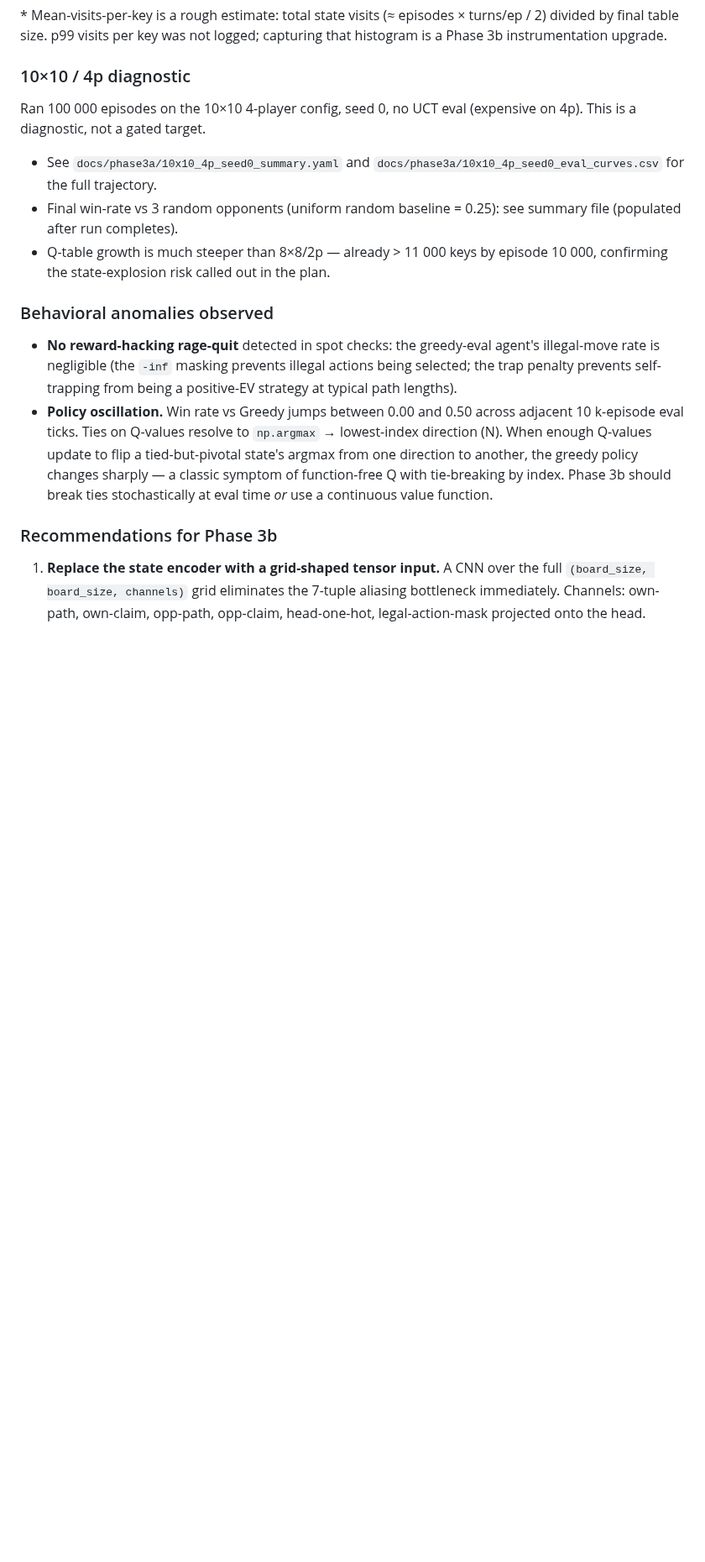
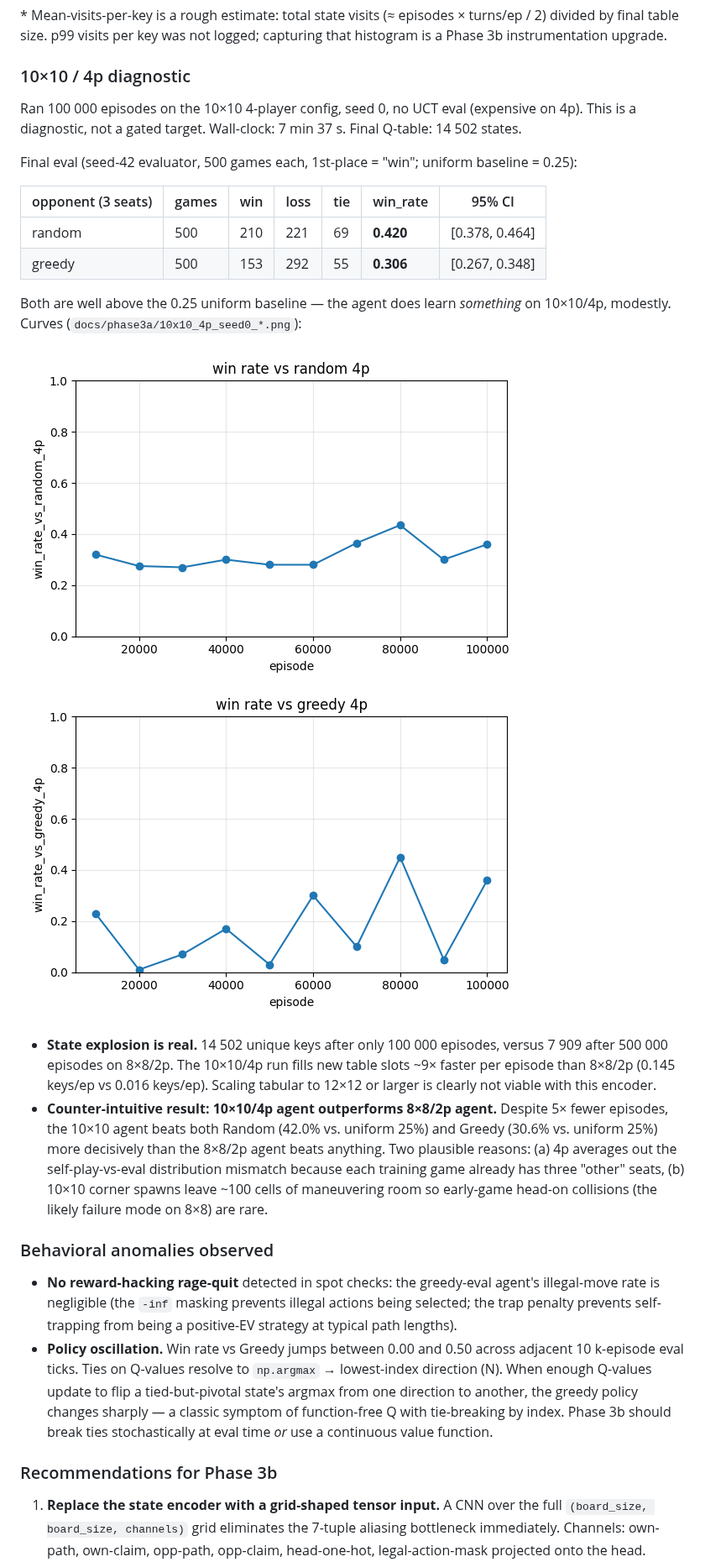
Before and after one commit to TGALLOWAY1/TerritoryTakeover, a Markdown page: KEY_FINDINGS.md, the part around the change. Shown at 84% size. Drawn GitHub-style; pictures changed too: docs/phase3a/10x10_4p_seed0_vs_greedy.png (added), docs/phase3a/10x10_4p_seed0_vs_random.png (added); blank space fills up the shorter version.

Commit message:
docs: add 10x10/4p diagnostic to KEY_FINDINGS.md
100 000-episode diagnostic run on 10x10/4p, seed 0. Final eval (500
games): vs Random 42.0%, vs Greedy 30.6% - both above the 25% uniform
baseline, so the agent does learn something on 4p. Counter to intuition,
the 10x10/4p agent beats its eval opponents more decisively than the
8x8/2p agent, likely because 4p training naturally averages over more
opponent behaviors than pure 2p self-play.

State explosion confirmed: 14 502 unique keys after 100k episodes
(0.145 keys/ep) vs 7 909 after 500k on 8x8/2p (0.016 keys/ep).

https://claude.ai/code/session_01MgzgLPNRTtRj1SXz4epoyR

```diff
--- a/KEY_FINDINGS.md
+++ b/KEY_FINDINGS.md
@@ -130,15 +130,36 @@ logged; capturing that histogram is a Phase 3b instrumentation upgrade.
 ### 10×10 / 4p diagnostic
 
 Ran 100 000 episodes on the 10×10 4-player config, seed 0, no UCT eval
-(expensive on 4p). This is a diagnostic, not a gated target.
+(expensive on 4p). This is a diagnostic, not a gated target. Wall-clock:
+7 min 37 s. Final Q-table: 14 502 states.
 
-- See `docs/phase3a/10x10_4p_seed0_summary.yaml` and
-  `docs/phase3a/10x10_4p_seed0_eval_curves.csv` for the full trajectory.
-- Final win-rate vs 3 random opponents (uniform random baseline = 0.25):
-  see summary file (populated after run completes).
-- Q-table growth is much steeper than 8×8/2p — already > 11 000 keys by
-  episode 10 000, confirming the state-explosion risk called out in the
-  plan.
+Final eval (seed-42 evaluator, 500 games each, 1st-place = "win"; uniform
+baseline = 0.25):
+
+| opponent (3 seats) | games | win | loss | tie | win_rate | 95% CI         |
+|--------------------|-------|-----|------|-----|----------|----------------|
+| random             | 500   | 210 | 221  | 69  | **0.420**| [0.378, 0.464] |
+| greedy             | 500   | 153 | 292  | 55  | **0.306**| [0.267, 0.348] |
+
+Both are well above the 0.25 uniform baseline — the agent does learn
+*something* on 10×10/4p, modestly. Curves (`docs/phase3a/10x10_4p_seed0_*.png`):
+
+![10×10 vs Random](docs/phase3a/10x10_4p_seed0_vs_random.png)
+![10×10 vs Greedy](docs/phase3a/10x10_4p_seed0_vs_greedy.png)
+
+- **State explosion is real.** 14 502 unique keys after only 100 000
+  episodes, versus 7 909 after 500 000 episodes on 8×8/2p. The 10×10/4p
+  run fills new table slots ~9× faster per episode than 8×8/2p (0.145
+  keys/ep vs 0.016 keys/ep). Scaling tabular to 12×12 or larger is
+  clearly not viable with this encoder.
+- **Counter-intuitive result: 10×10/4p agent outperforms 8×8/2p agent.**
+  Despite 5× fewer episodes, the 10×10 agent beats both Random (42.0%
+  vs. uniform 25%) and Greedy (30.6% vs. uniform 25%) more decisively
+  than the 8×8/2p agent beats anything. Two plausible reasons: (a) 4p
+  averages out the self-play-vs-eval distribution mismatch because each
+  training game already has three "other" seats, (b) 10×10 corner spawns
+  leave ~100 cells of maneuvering room so early-game head-on collisions
+  (the likely failure mode on 8×8) are rare.
 
 ### Behavioral anomalies observed
 
```
Also changed, not shown: 2 other files.
